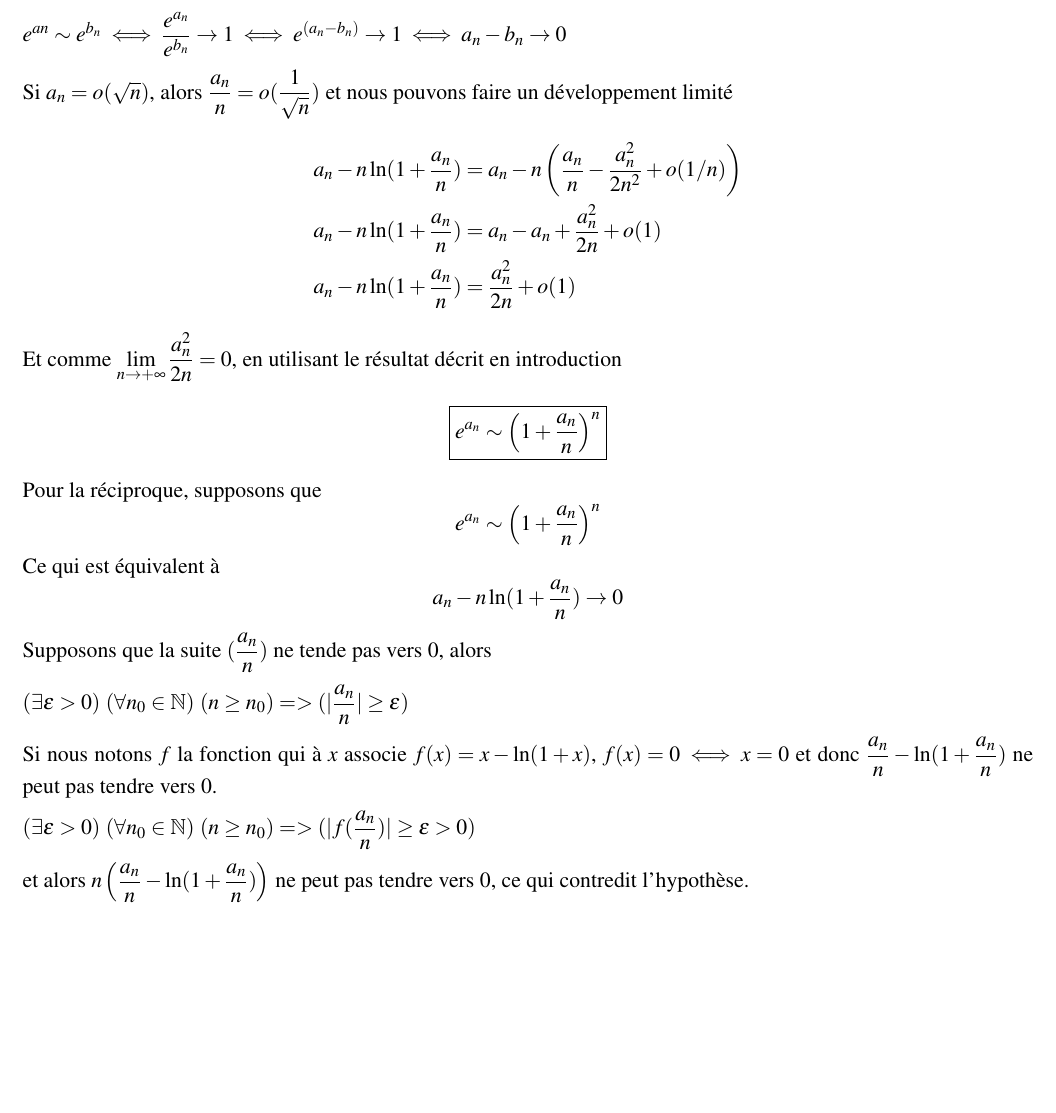
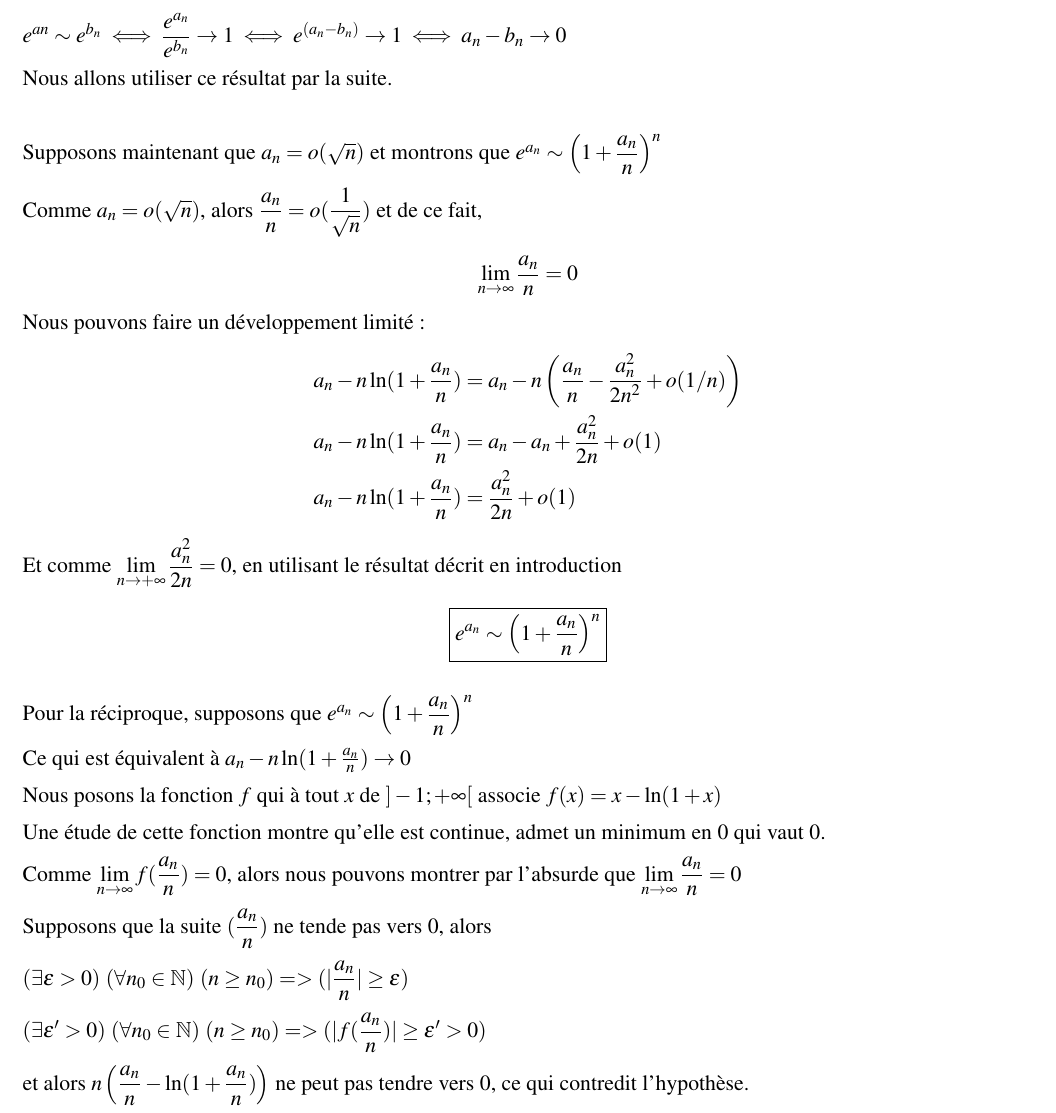
Before and after one commit to PatMathITFinance/latex-resource, a LaTeX document (MathAnalyseExo/MathAnalyseExo1.tex): part of page 2 of 2 before the commit and part of page 2 of 3 after it, cut so that both start at the same text, the shorter picture padded with empty space. Compiled offline with pdfLaTeX.

Commit message:
un peu plus de détails

```diff
--- a/MathAnalyseExo/MathAnalyseExo1.tex
+++ b/MathAnalyseExo/MathAnalyseExo1.tex
@@ -37,21 +37,27 @@ Soit  $(a_n)$ et $(b_n)$ deux suites réelles, montrer que
 \newpage
 Tout d'abord, nous pouvons remarquer que, pour deux suites $(a_n)$ et $(b_n)$\p
 $e^{an}\sim e^{b_n} \iff \dfrac{e^{a_n}}{e^{b_n}}\rightarrow 1 \iff e^{(a_n-b_n)} \rightarrow 1 \iff a_n-b_n \rightarrow 0$\p
-Si $a_n=o(\sqrt{n})$, alors $\dfrac{a_n}{n}=o(\dfrac1{\sqrt{n}})$ et nous pouvons faire un développement limité
+Nous allons utiliser ce résultat par la suite.\p
+\p
+Supposons maintenant que $a_n=o(\sqrt{n})$ et montrons que $e^{a_n} \sim \left (1+\dfrac{a_n}{n}\right )^n$\p
+Comme $a_n=o(\sqrt{n})$, alors $\dfrac{a_n}{n}=o(\dfrac1{\sqrt{n}})$ et de ce fait,
+\[\lim_{n \to \infty}\dfrac{a_n}{n} = 0\]
+Nous pouvons faire un développement limité:
 \begin{align*}
 	a_n-n\ln(1+\dfrac{a_n}{n})&=a_n-n\left (\frac{a_n}{n}-\dfrac{a^2_n}{2n^2} +o(1/n)\right ) \\		a_n-n\ln(1+\dfrac{a_n}{n})&=a_n-a_n+\dfrac{a_n^2}{2n}+o(1) \\
 	a_n-n\ln(1+\dfrac{a_n}{n})&=\dfrac{a_n^2}{2n}+o(1)
 \end{align*}
 Et comme $\displaystyle \lim_{n \rightarrow + \infty} \dfrac{a_n^2}{2n}=0$, en utilisant le résultat décrit en introduction
 \[\boxed{e^{a_n} \sim \left (1+\dfrac{a_n}{n}\right )^n} \]
-Pour la réciproque, supposons que
-\[e^{a_n} \sim \left (1+\dfrac{a_n}{n}\right )^n\]
-Ce qui est équivalent à
-\[ a_n-n\ln(1+\frac{a_n}{n})\rightarrow 0 \]
+\p
+Pour la réciproque, supposons que $e^{a_n} \sim \left (1+\dfrac{a_n}{n}\right )^n$\p
+Ce qui est équivalent à $ a_n-n\ln(1+\frac{a_n}{n})\rightarrow 0 $\p
+Nous posons la fonction $f$ qui à tout $x$ de $]-1; +\infty[$ associe $f(x)=x-\ln(1+x)$\p
+Une étude de cette fonction montre qu'elle est continue, admet un minimum en $0$ qui vaut $0$.\p
+Comme $\displaystyle \lim_{n \to \infty}f(\dfrac{a_n}{n}) = 0$, alors nous pouvons montrer par l'absurde que $\displaystyle \lim_{n \to \infty}\dfrac{a_n}{n} = 0$\p
 Supposons que la suite $(\dfrac{a_n}{n})$ ne tende pas vers $0$, alors\p
 $(\exists \epsilon >0) \ (\forall n_0 \in \N) \ (n \geq n_0)=> (|\dfrac{a_n}{n}|\geq\epsilon)$\p
-Si nous notons $f$ la fonction qui à $x$ associe $f(x)=x-\ln(1+x)$, $f(x)=0 \iff x=0$ et donc $\dfrac{a_n}{n}-\ln(1+\dfrac{a_n}{n})$ ne peut pas tendre vers $0$.\p
-$(\exists \epsilon >0) \ (\forall n_0 \in \N) \ (n \geq n_0)=> (|f(\dfrac{a_n}{n})|\geq\epsilon>0)$\p
+$(\exists \epsilon' >0) \ (\forall n_0 \in \N) \ (n \geq n_0)=> (|f(\dfrac{a_n}{n})|\geq\epsilon'>0)$\p
 et alors $n\left (\dfrac{a_n}{n}-\ln(1+\dfrac{a_n}{n})\right )$ ne peut pas tendre vers $0$, ce qui contredit l'hypothèse.\p
 Nous venons de démontrer par l'absurde que $\dfrac{a_n}{n}\rightarrow 0$ et donc nous pouvons faire le développement limité.
 
```
Also changed, not shown: MathAnalyseExo/MathAnalyseExo1.pdf, MathAnalyseExo/MathAnalyseExo1.tex (2 more changed lines).
